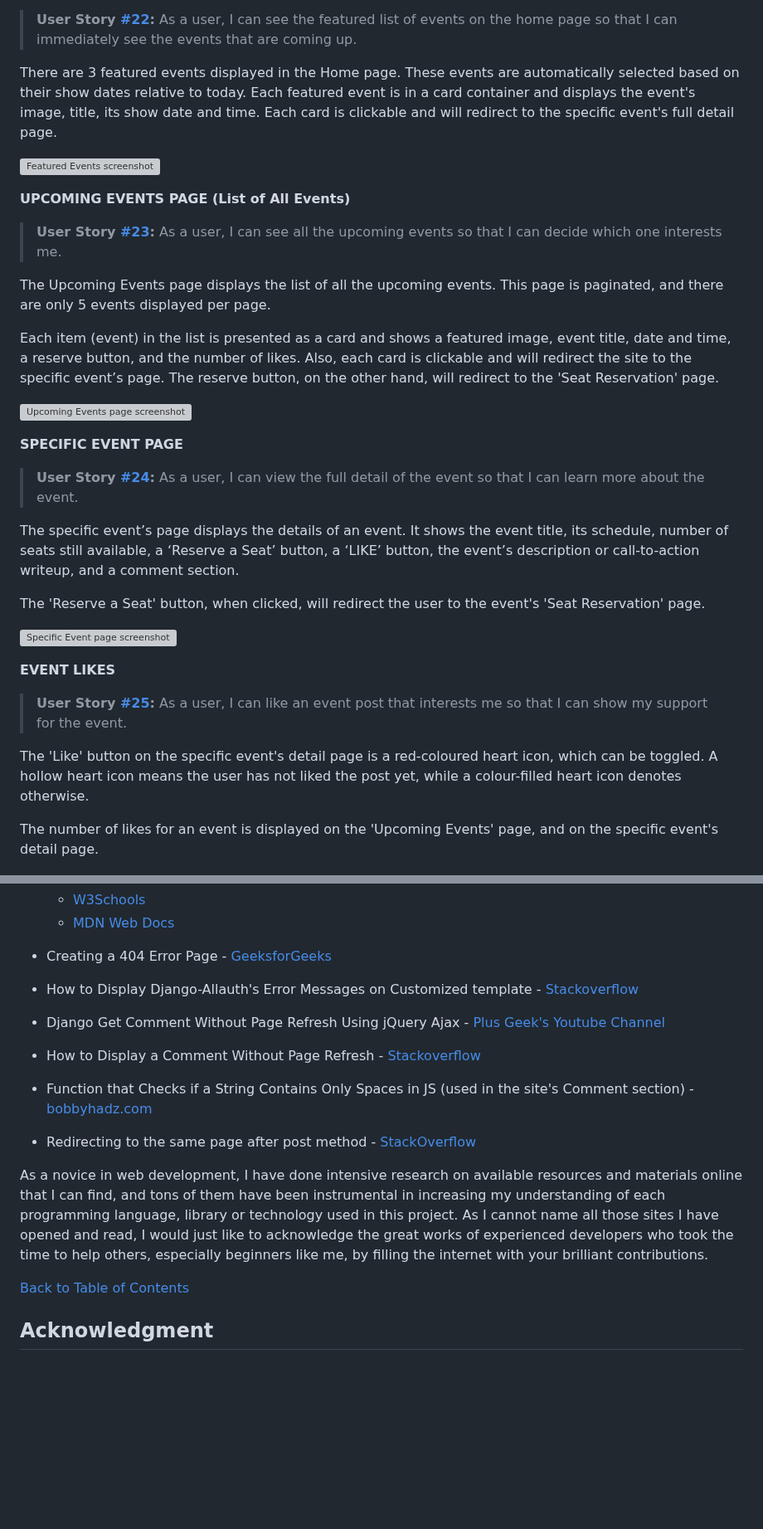
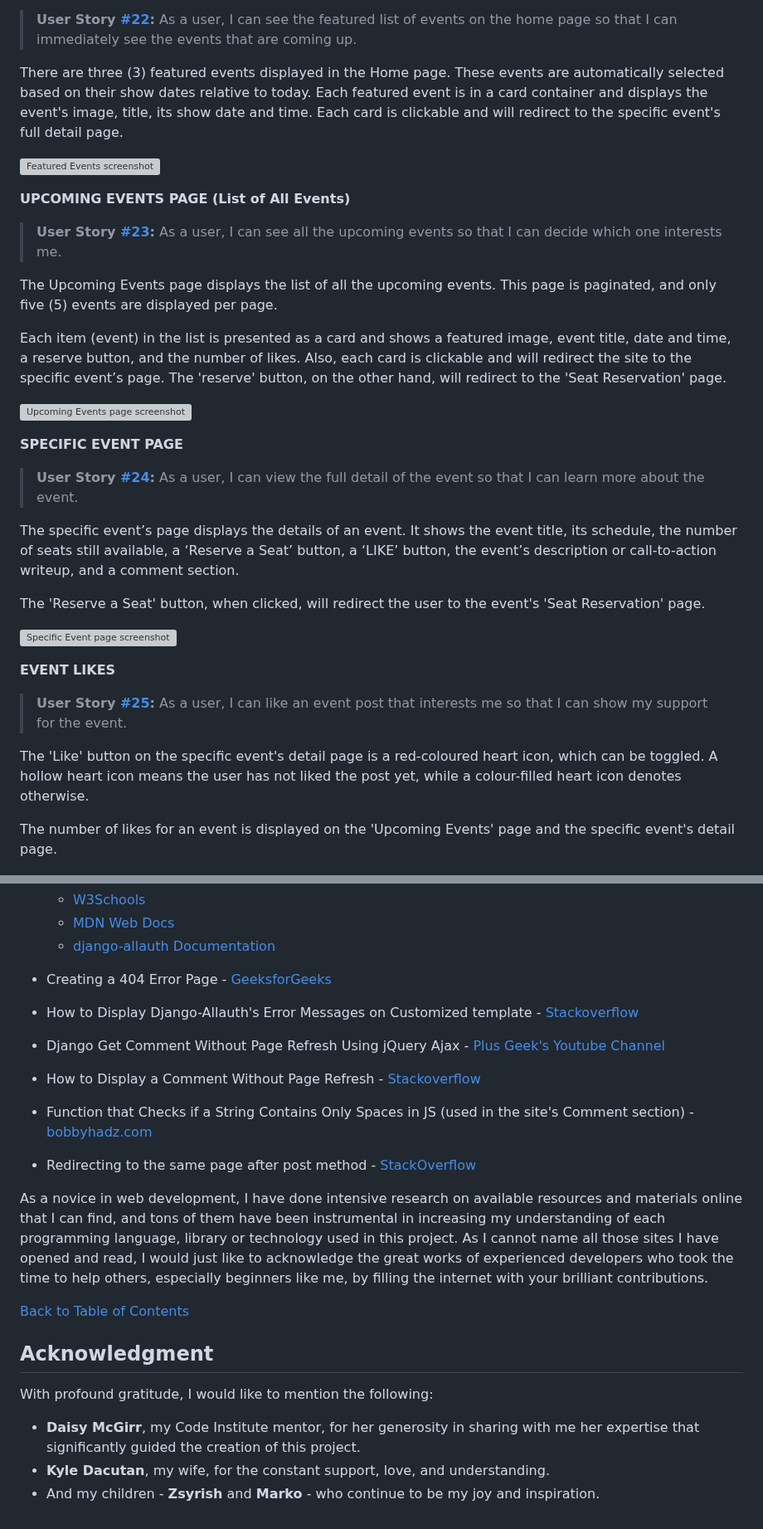
Before and after one commit to marked-gil/goodwill-events, a Markdown page: README.md, 2 parts joined by grey strips. Shown at 83% size. Drawn GitHub-style; blank space fills up the shorter version; grey boxes are pictures that could not be loaded.

```diff
--- a/README.md
+++ b/README.md
@@ -525,23 +525,23 @@ The Home page includes the base template as described above and displays three (
 **FEATURED EVENTS**
 > **User Story [#22](https://github.com/marked-gil/goodwill-events/issues/22):** As a user, I can see the featured list of events on the home page so that I can immediately see the events that are coming up.
 
-There are 3 featured events displayed in the Home page. These events are automatically selected based on their show dates relative to today. Each featured event is in a card container and displays the event's image, title, its show date and time. Each card is clickable and will redirect to the specific event's full detail page.
+There are three (3) featured events displayed in the Home page. These events are automatically selected based on their show dates relative to today. Each featured event is in a card container and displays the event's image, title, its show date and time. Each card is clickable and will redirect to the specific event's full detail page.
 
 ![Featured Events screenshot](docs/features_screenshots/featured-events.png)
 
 **UPCOMING EVENTS PAGE (List of All Events)**
 > **User Story [#23](https://github.com/marked-gil/goodwill-events/issues/23):** As a user, I can see all the upcoming events so that I can decide which one interests me.
 
-The Upcoming Events page displays the list of all the upcoming events. This page is paginated, and there are only 5 events displayed per page.
+The Upcoming Events page displays the list of all the upcoming events. This page is paginated, and only five (5) events are displayed per page.
 
-Each item (event) in the list is presented as a card and shows a featured image, event title, date and time, a reserve button, and the number of likes. Also, each card is clickable and will redirect the site to the specific event’s page. The reserve button, on the other hand, will redirect to the 'Seat Reservation' page.
+Each item (event) in the list is presented as a card and shows a featured image, event title, date and time, a reserve button, and the number of likes. Also, each card is clickable and will redirect the site to the specific event’s page. The 'reserve' button, on the other hand, will redirect to the 'Seat Reservation' page.
 
 ![Upcoming Events page screenshot](docs/features_screenshots/upcoming-events.png)
 
 **SPECIFIC EVENT PAGE**
 > **User Story [#24](https://github.com/marked-gil/goodwill-events/issues/24):** As a user, I can view the full detail of the event so that I can learn more about the event.
 
-The specific event’s page displays the details of an event. It shows the event title, its schedule, number of seats still available, a ‘Reserve a Seat’ button, a ‘LIKE’ button, the event’s description or call-to-action writeup, and a comment section.
+The specific event’s page displays the details of an event. It shows the event title, its schedule, the number of seats still available, a ‘Reserve a Seat’ button, a ‘LIKE’ button, the event’s description or call-to-action writeup, and a comment section.
 
 The 'Reserve a Seat' button, when clicked, will redirect the user to the event's 'Seat Reservation' page.
 
@@ -552,7 +552,7 @@ The 'Reserve a Seat' button, when clicked, will redirect the user to the event's
 
 The 'Like' button on the specific event's detail page is a red-coloured heart icon, which can be toggled. A hollow heart icon means the user has not liked the post yet, while a colour-filled heart icon denotes otherwise.
 
-The number of likes for an event is displayed on the 'Upcoming Events' page, and on the specific event's detail page.
+The number of likes for an event is displayed on the 'Upcoming Events' page and the specific event's detail page.
 
 ![Liked screenshot](docs/features_screenshots/liked-screenshot.png)
 ![unliked screenshot](docs/features_screenshots/unliked-screenshot.png)
@@ -823,5 +847,6 @@ This project uses the following tools:
     * [W3Schools](https://www.w3schools.com/)
     * [MDN Web Docs](https://developer.mozilla.org/en-US/)
+    * [django-allauth Documentation](https://django-allauth.readthedocs.io/en/latest/installation.html)
 
 * Creating a 404 Error Page - [GeeksforGeeks](https://www.geeksforgeeks.org/django-creating-a-404-error-page/)
 
@@ -835,10 +860,12 @@ This project uses the following tools:
 
 * Redirecting to the same page after post method - [StackOverflow](https://stackoverflow.com/questions/39560175/redirect-to-same-page-after-post-method-using-class-based-views)
 
-
 As a novice in web development, I have done intensive research on available resources and materials online that I can find, and tons of them have been instrumental in increasing my understanding of each programming language, library or technology used in this project. As I cannot name all those sites I have opened and read, I would just like to acknowledge the great works of experienced developers who took the time to help others, especially beginners like me, by filling the internet with your brilliant contributions.
 
 [Back to Table of Contents](#table-of-contents)
 
 ## Acknowledgment
-<!-- Content here -->
+With profound gratitude, I would like to mention the following:
+* **Daisy McGirr**, my Code Institute mentor, for her generosity in sharing with me her expertise that significantly guided the creation of this project.
+* **Kyle Dacutan**, my wife, for the constant support, love, and understanding.
+* And my children - **Zsyrish** and **Marko** - who continue to be my joy and inspiration.
```
Also changed, not shown: other parts of README.md (+63 -39 lines).
